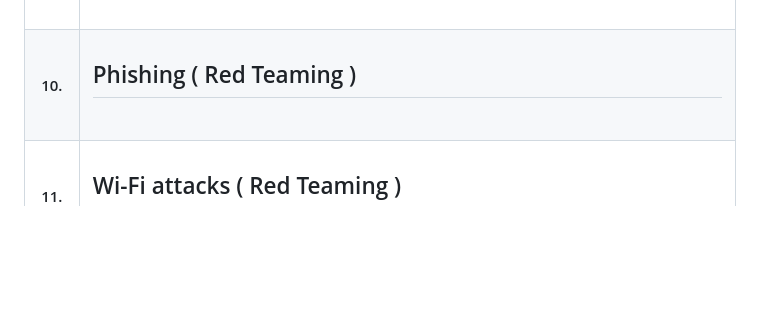
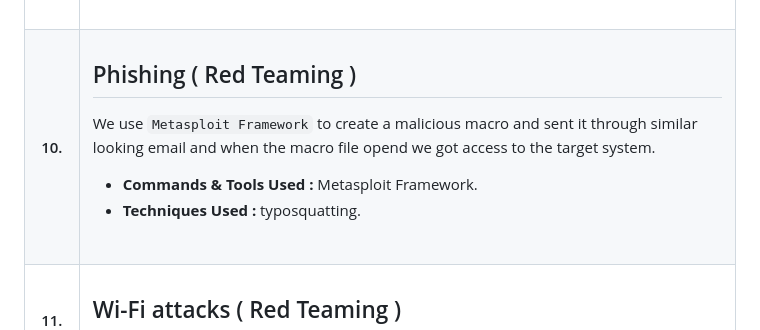
Before and after one commit to Chirag8023/THM-AdventOfCyber2024, a Markdown page: README.md, the part around the change. GitHub-like rendering; blank space fills up the shorter version.

```diff
--- a/README.md
+++ b/README.md
@@ -90,7 +90,10 @@ We perform a Risk Assessments based on the questions answerd by different vendor
 <tr><th>10.</th><td>
 
 ## Phishing ( Red Teaming )
+We use `Metasploit Framework` to create a malicious macro and sent it through similar looking email and when the macro file opend we got access to the target system.
 
+- **Commands & Tools Used :** Metasploit Framework.
+- **Techniques Used :** typosquatting.
 <br>
 </td></tr>
 
```
